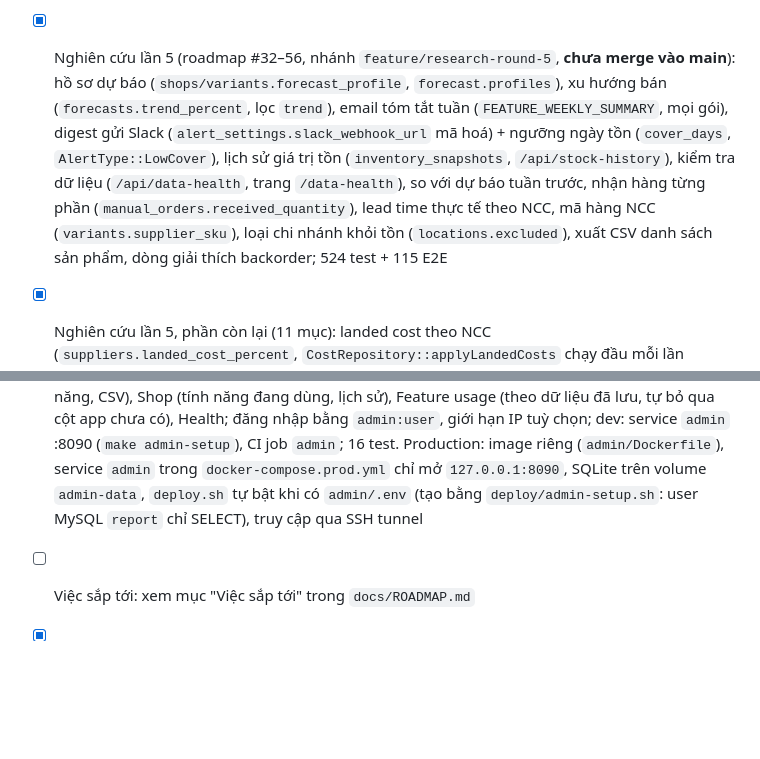
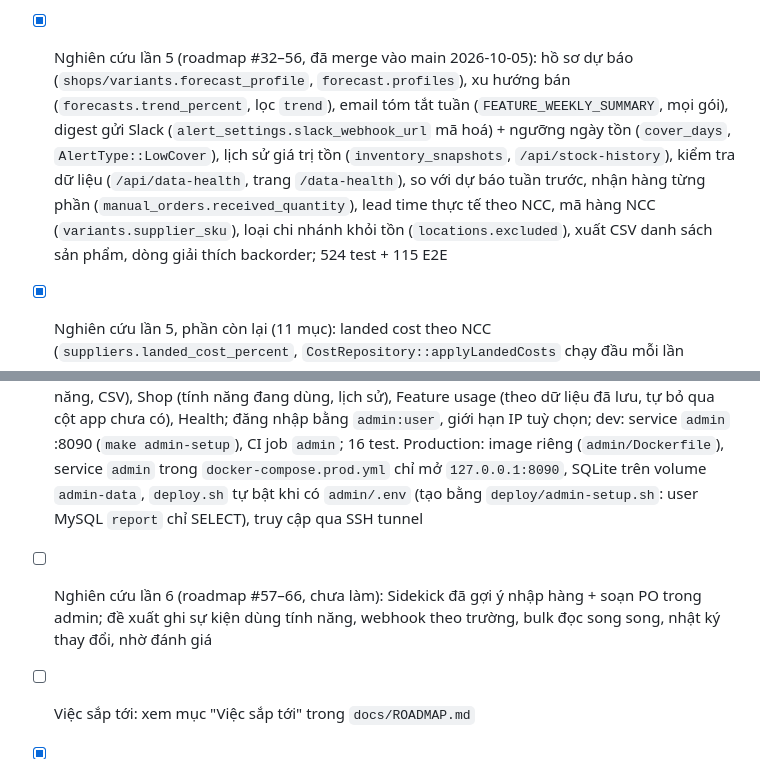
Before and after one commit to kien-developer-28071995/clear_stock, a Markdown page: CLAUDE.md, 2 parts joined by grey strips. Rendered like a GitHub page; blank space fills up the shorter version.

Commit message:
Record research round 6 in the roadmap
Co-Authored-By: Claude Opus 5.5 <noreply@anthropic.com>

```diff
--- a/CLAUDE.md
+++ b/CLAUDE.md
@@ -202,9 +202,10 @@ Yêu cầu chung:
 - [x] ABC tính doanh thu combo cho thành phần + xuất CSV kịch bản what-if (roadmap #30), 484 test + 90 E2E. Toàn bộ vòng này chỉ merge local, chưa deploy
 - [x] Tính năng trên trang sản phẩm Shopify (roadmap #31): khối dự báo trên trang biến thể, extension `product-order-action` (đánh dấu đã đặt), cài đặt nhập hàng trên trang sản phẩm + MOQ/thùng/ngừng nhập, 486 test + 93 E2E. Chỉ merge local, chưa deploy (cần `shopify app deploy` cho extension)
 - [x] Website giới thiệu (`website/`, Astro tĩnh, 6 ngôn ngữ, sáng/tối): trang chủ (tính năng, giải thích dự báo, cách hoạt động, ảnh chụp, bảng giá tháng/năm, FAQ), `/privacy`, `/support` chuyển từ React bundle của frontend sang (key `legal` chuyển sang `website/src/i18n/locales`); app `/privacy`, `/support` → 301 `WEBSITE_URL` (giữ `?lang`), `/` không có shop → website; preflight bắt `WEBSITE_URL` https và khác `APP_URL`; dev: service `website` :4321; prod: Deploy build từ Variables + Caddy phục vụ tĩnh; 491 test
-- [x] Nghiên cứu lần 5 (roadmap #32–56, nhánh `feature/research-round-5`, **chưa merge vào main**): hồ sơ dự báo (`shops/variants.forecast_profile`, `forecast.profiles`), xu hướng bán (`forecasts.trend_percent`, lọc `trend`), email tóm tắt tuần (`FEATURE_WEEKLY_SUMMARY`, mọi gói), digest gửi Slack (`alert_settings.slack_webhook_url` mã hoá) + ngưỡng ngày tồn (`cover_days`, `AlertType::LowCover`), lịch sử giá trị tồn (`inventory_snapshots`, `/api/stock-history`), kiểm tra dữ liệu (`/api/data-health`, trang `/data-health`), so với dự báo tuần trước, nhận hàng từng phần (`manual_orders.received_quantity`), lead time thực tế theo NCC, mã hàng NCC (`variants.supplier_sku`), loại chi nhánh khỏi tồn (`locations.excluded`), xuất CSV danh sách sản phẩm, dòng giải thích backorder; 524 test + 115 E2E
+- [x] Nghiên cứu lần 5 (roadmap #32–56, đã merge vào main 2026-10-05): hồ sơ dự báo (`shops/variants.forecast_profile`, `forecast.profiles`), xu hướng bán (`forecasts.trend_percent`, lọc `trend`), email tóm tắt tuần (`FEATURE_WEEKLY_SUMMARY`, mọi gói), digest gửi Slack (`alert_settings.slack_webhook_url` mã hoá) + ngưỡng ngày tồn (`cover_days`, `AlertType::LowCover`), lịch sử giá trị tồn (`inventory_snapshots`, `/api/stock-history`), kiểm tra dữ liệu (`/api/data-health`, trang `/data-health`), so với dự báo tuần trước, nhận hàng từng phần (`manual_orders.received_quantity`), lead time thực tế theo NCC, mã hàng NCC (`variants.supplier_sku`), loại chi nhánh khỏi tồn (`locations.excluded`), xuất CSV danh sách sản phẩm, dòng giải thích backorder; 524 test + 115 E2E
 - [x] Nghiên cứu lần 5, phần còn lại (11 mục): landed cost theo NCC (`suppliers.landed_cost_percent`, `CostRepository::applyLandedCosts` chạy đầu mỗi lần forecast, PO dùng `Variant::purchaseCost()`), giá trị đơn tối thiểu (`min_order_value`, `due` ở `/api/suppliers`), NCC khác theo sản phẩm (`variant_suppliers`, đổi NCC chính một bấm), mùa vụ lặp lại hằng năm (`sales_events.repeats_yearly`), loại đơn khỏi dự báo theo tag/POS/đơn nháp (`shops.excluded_order_tags/sources`, lọc trong `OrderAggregator`, đổi cài đặt = sync đầy đủ), chế độ xem đã lưu (`saved_views`), hàng nên xả (`/api/clearance` + CSV), sản phẩm lệch size (`/api/size-runs`), số combo làm được, tồn tối thiểu theo chi nhánh (`location_minimums`, Growth), PO gốc Shopify chỉ đọc (`FEATURE_SHOPIFY_PURCHASE_ORDERS`, API 2026-10, scope tuỳ chọn `read_inventory_purchase_orders`, tắt ở v1, chưa thử với API thật); 539 test + 130 E2E
 - [x] Hệ thống báo cáo cho chủ app (`admin/`, Laravel + Blade thuần, xem `admin/README.md`): chỉ đọc DB của app qua connection `app`, sổ riêng `shop_records`/`shop_events`/`daily_stats` (SQLite) giữ lịch sử cài/gỡ/đổi gói sau khi app xoá shop ở `shop/redact` (bỏ tên + domain), `report:sync` mỗi 15 phút; trang Overview (cài, gỡ, trả tiền, MRR ước tính, theo tuần), Shops (lọc theo gói/tính năng, CSV), Shop (tính năng đang dùng, lịch sử), Feature usage (theo dữ liệu đã lưu, tự bỏ qua cột app chưa có), Health; đăng nhập bằng `admin:user`, giới hạn IP tuỳ chọn; dev: service `admin` :8090 (`make admin-setup`), CI job `admin`; 16 test. Production: image riêng (`admin/Dockerfile`), service `admin` trong `docker-compose.prod.yml` chỉ mở `127.0.0.1:8090`, SQLite trên volume `admin-data`, `deploy.sh` tự bật khi có `admin/.env` (tạo bằng `deploy/admin-setup.sh`: user MySQL `report` chỉ SELECT), truy cập qua SSH tunnel
+- [ ] Nghiên cứu lần 6 (roadmap #57–66, chưa làm): Sidekick đã gợi ý nhập hàng + soạn PO trong admin; đề xuất ghi sự kiện dùng tính năng, webhook theo trường, bulk đọc song song, nhật ký thay đổi, nhờ đánh giá
 - [ ] Việc sắp tới: xem mục "Việc sắp tới" trong `docs/ROADMAP.md`
 - [x] CI/CD cấu hình: `backend/.env` production dựng từ GitHub Secrets/Variables (`deploy/envtool.py render` trong Deploy, `push` để nhập qua `gh`), đổi file an toàn trong `deploy.sh` (trả lại bản cũ nếu dừng trước khi đổi container), tag `current` = chỉ áp dụng config; CI build thử 2 image Docker + kiểm tra template `.env`; xoay `APP_KEY` qua `APP_PREVIOUS_KEYS` + `app:reencrypt-secrets`, mất key thì token exchange cấp token mới (không coi là cài lại), 442 test
 - [ ] Phase 7: Chuẩn bị nộp App Store. Phần làm trong repo đã xong (xem `docs/APP_STORE.md`): bộ tính năng v1 (Free + Starter; tắt NCC email, chi nhánh, chuyển kho, cảnh báo tức thời, Flow), `shopify.app.production.toml` (5 scope, không write_orders), `backend/.env.production.example`, billing tự dùng test charge trên dev store, `app:preflight`, privacy/support hoàn chỉnh, hướng dẫn reviewer + listing nháp. Còn lại là việc của chủ app (Partner Dashboard, hosting, SPF/DKIM, icon/ảnh/screencast, nộp)
```
Also changed, not shown: docs/ROADMAP.md (+27 -1 lines).
